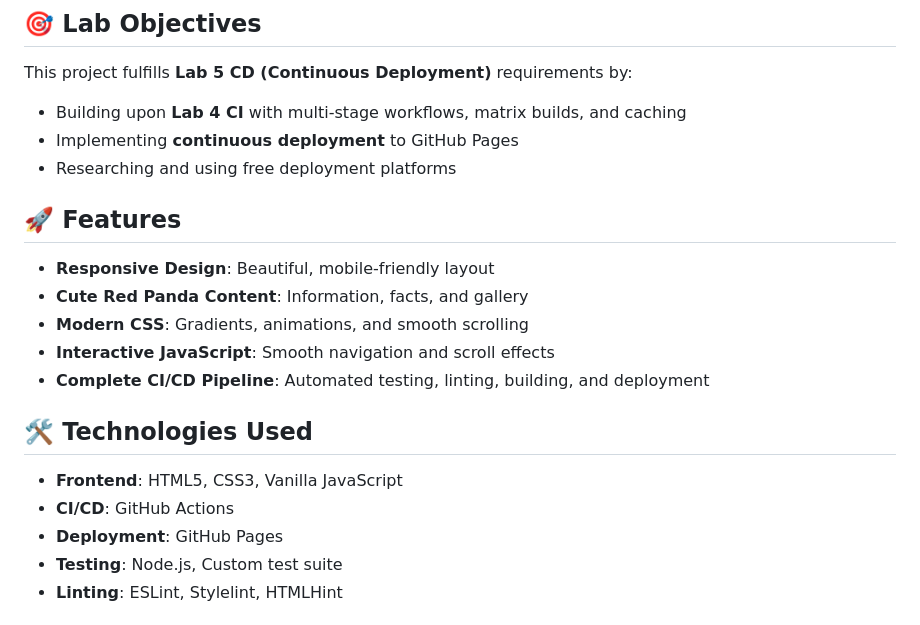
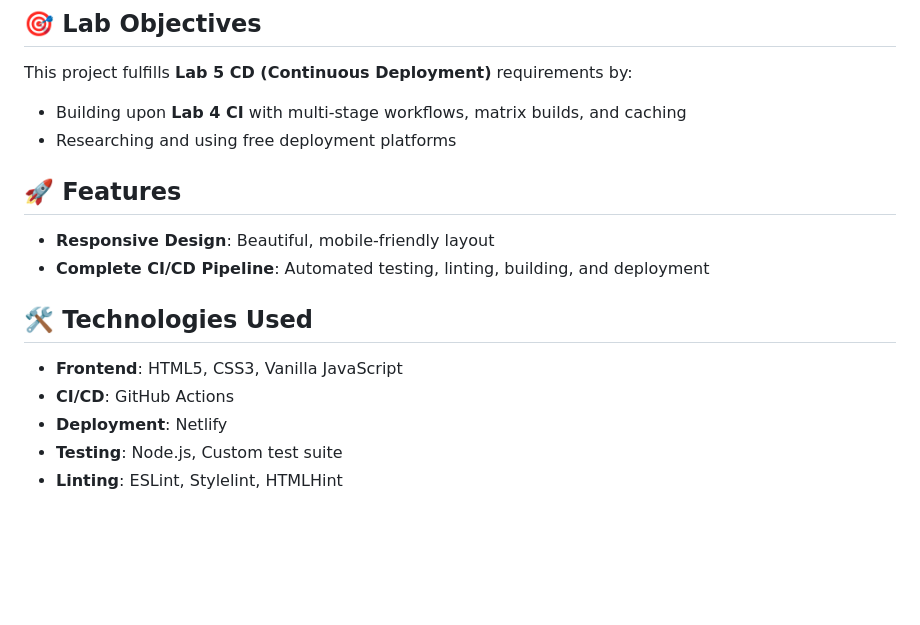
Before and after one commit to Alyssou/Red_Pandas-CD, a Markdown page: README.md, the part around one of its changes. GitHub-like rendering; blank space fills up the shorter version.

```diff
--- a/README.md
+++ b/README.md
@@ -7,22 +7,18 @@ A cute and simple HTML/CSS project about red pandas with a complete CI/CD pipeli
 This project fulfills **Lab 5 CD (Continuous Deployment)** requirements by:
 
 - Building upon **Lab 4 CI** with multi-stage workflows, matrix builds, and caching
-- Implementing **continuous deployment** to GitHub Pages
 - Researching and using free deployment platforms
 
 ## 🚀 Features
 
 - **Responsive Design**: Beautiful, mobile-friendly layout
-- **Cute Red Panda Content**: Information, facts, and gallery
-- **Modern CSS**: Gradients, animations, and smooth scrolling
-- **Interactive JavaScript**: Smooth navigation and scroll effects
 - **Complete CI/CD Pipeline**: Automated testing, linting, building, and deployment
 
 ## 🛠️ Technologies Used
 
 - **Frontend**: HTML5, CSS3, Vanilla JavaScript
 - **CI/CD**: GitHub Actions
-- **Deployment**: GitHub Pages
+- **Deployment**: Netlify
 - **Testing**: Node.js, Custom test suite
 - **Linting**: ESLint, Stylelint, HTMLHint
 
```
Also changed, not shown: other parts of README.md (+3 -45 lines).
